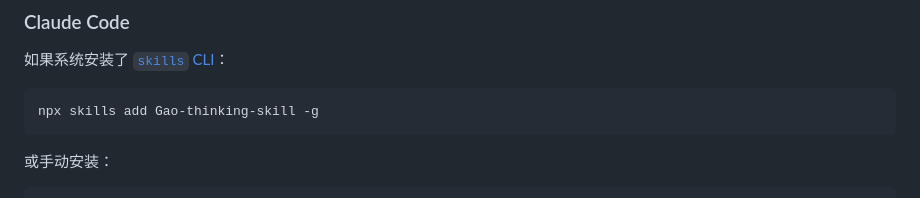
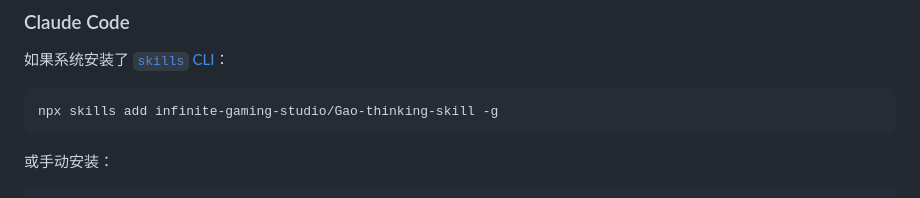
Before and after one commit to infinite-gaming-studio/Gao-thinking-skill, a Markdown page: README.md, the part around the change. Rendered like a GitHub page.

Commit message:
Fix npx skills add command path

````diff
--- a/README.md
+++ b/README.md
@@ -38,7 +38,7 @@
 如果系统安装了 [`skills` CLI](https://github.com/vercel-labs/skills)：
 
 ```bash
-npx skills add Gao-thinking-skill -g
+npx skills add infinite-gaming-studio/Gao-thinking-skill -g
 ```
 
 或手动安装：
````
